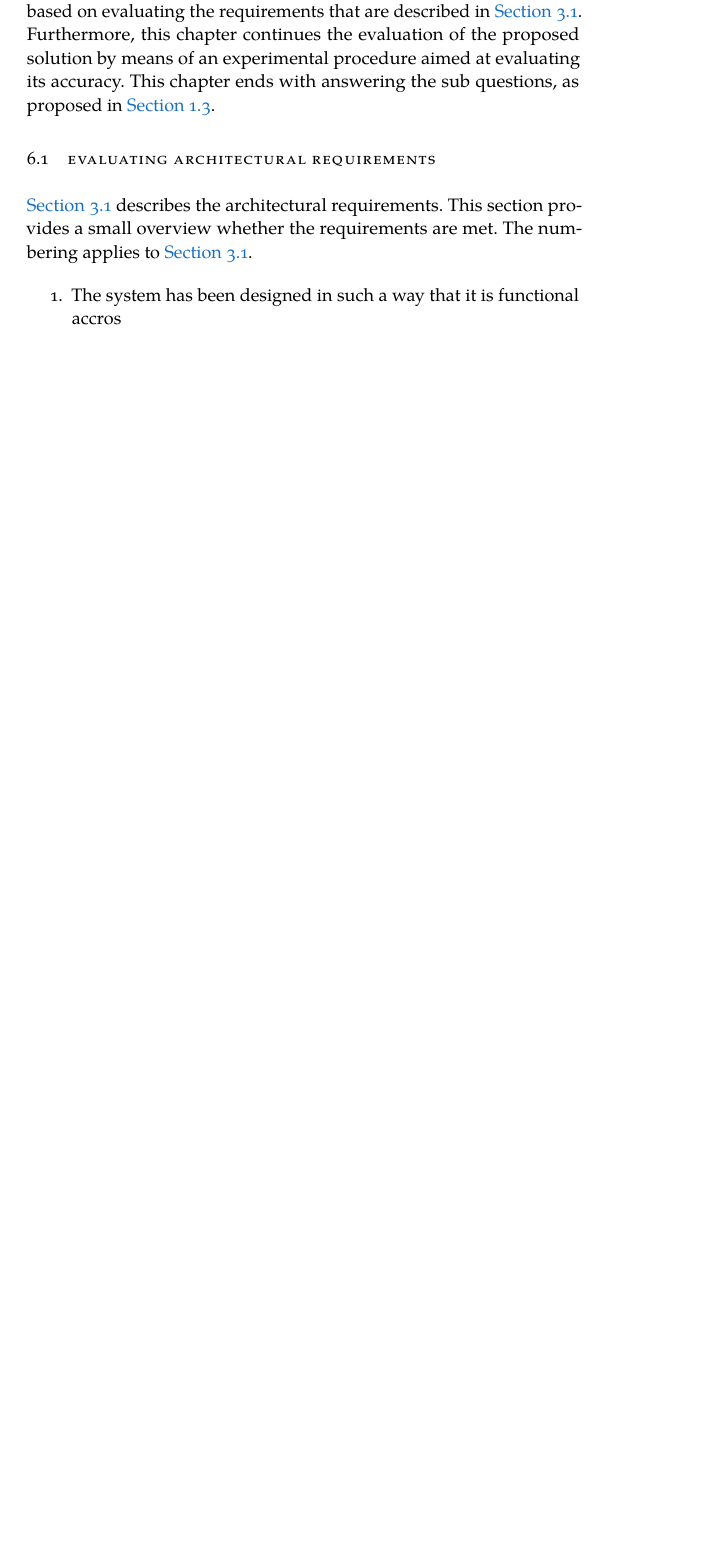
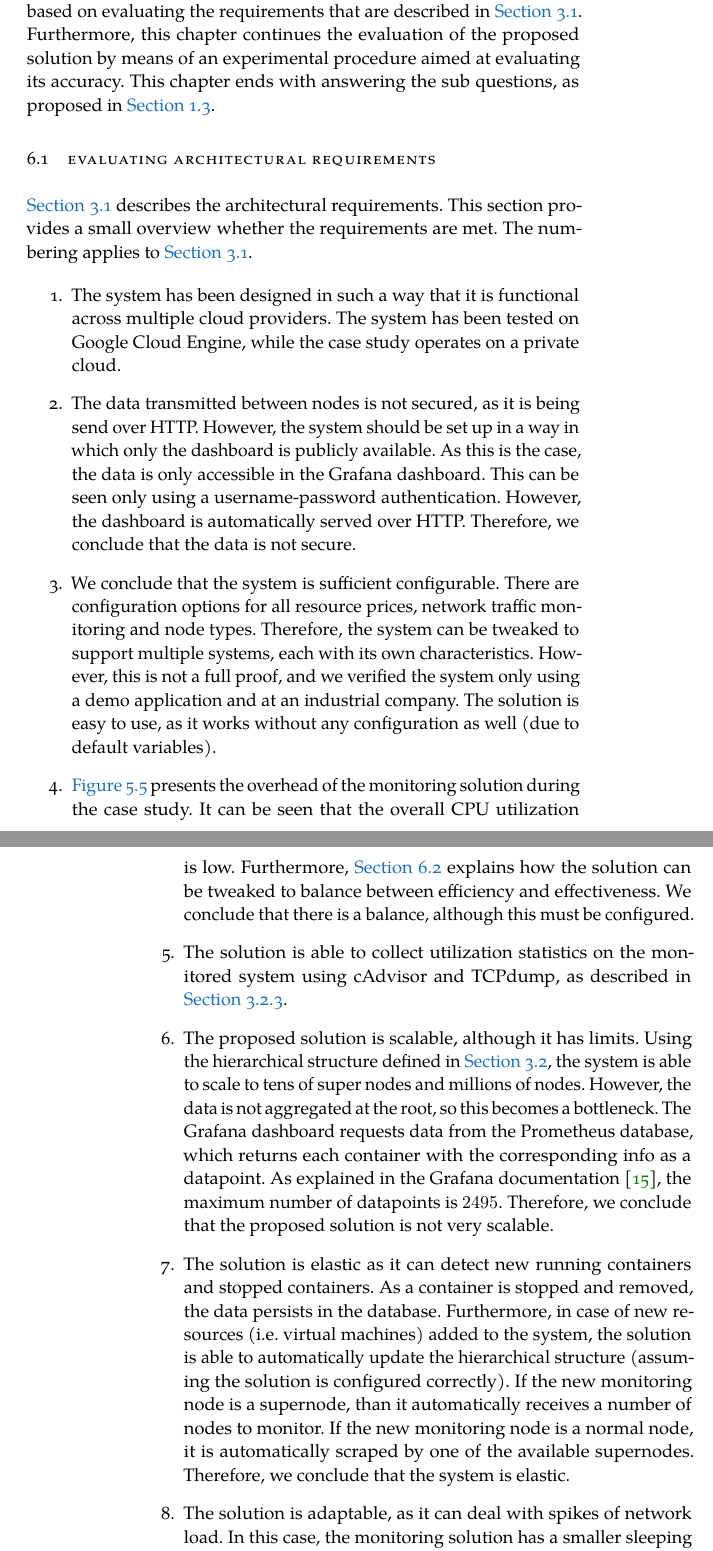
Before and after one commit to FlyingBird95/Master-s-Thesis, a LaTeX thesis (ClassicThesis.tex, which reads Chapters/Chapter06.tex): part of page 65 of 83 before the commit and two parts of pages 65 and 66 of 83 after it, the two joined at a grey line, cut so that both start at the same text, the shorter picture padded with empty space. Compiled offline with LuaLaTeX; a missing font is replaced by an installed copy or a similar font.

Commit message:
update Mon Jul 22 13:00:00 CEST 2019

```diff
--- a/Chapters/Chapter06.tex
+++ b/Chapters/Chapter06.tex
@@ -7,7 +7,16 @@ This chapter analyses the system proposed in \autoref{ch:design}. This analysis
 \autoref{sec:architectural_req} describes the architectural requirements. This section provides a small overview whether the requirements are met. The numbering applies to \autoref{sec:architectural_req}.
 
 \begin{enumerate}
-    \item The system has been designed in such a way that it is functional accros
+    \item The system has been designed in such a way that it is functional across multiple cloud providers. The system has been tested on Google Cloud Engine, while the case study operates on a private cloud.
+    \item The data transmitted between nodes is not secured, as it is being send over HTTP. However, the system should be set up in a way in which only the dashboard is publicly available. As this is the case, the data is only accessible in the Grafana dashboard. This can be seen only using a username-password authentication. However, the dashboard is automatically served over HTTP. Therefore, we conclude that the data is not secure.
+    \item We conclude that the system is sufficient configurable. There are configuration options for all resource prices, network traffic monitoring and node types. Therefore, the system can be tweaked to support multiple systems, each with its own characteristics. However, this is not a full proof, and we verified the system only using a demo application and at an industrial company. The solution is easy to use, as it works without any configuration as well (due to default variables).
+    \item \autoref{fig:deployment} presents the overhead of the monitoring solution during the case study. It can be seen that the overall CPU utilization is low. Furthermore, \autoref{sec:eval_k} explains how the solution can be tweaked to balance between efficiency and effectiveness. We conclude that there is a balance, although this must be configured.
+    \item The solution is able to collect utilization statistics on the monitored system using cAdvisor and TCPdump, as described in \autoref{sec:node}.
+    \item The proposed solution is scalable, although it has limits. Using the hierarchical structure defined in \autoref{sec:architecture}, the system is able to scale to tens of super nodes and millions of nodes.
+    However, the data is not aggregated at the root, so this becomes a bottleneck. The Grafana dashboard requests data from the Prometheus database, which returns each container with the corresponding info as a datapoint. As explained in the Grafana documentation \cite{grafana}, the maximum number of datapoints is $2495$. Therefore, we conclude that the proposed solution is not very scalable.
+    \item The solution is elastic as it can detect new running containers and stopped containers. As a container is stopped and removed, the data persists in the database. Furthermore, in case of new resources (i.e. virtual machines) added to the system, the solution is able to automatically update the hierarchical structure (assuming the solution is configured correctly). If the new monitoring node is a supernode, than it automatically receives a number of nodes to monitor. If the new monitoring node is a normal node, it is automatically scraped by one of the available supernodes. Therefore, we conclude that the system is elastic.
+    \item The solution is adaptable, as it can deal with spikes of network load. In this case, the monitoring solution has a smaller sleeping period, which leads to a decrease in the network sleeping time. However, this sleeping time is always a constant multiple of the network monitoring time. Therefore, it is not fully adaptable, as the CPU utilization of the monitored tool increases as the network traffic increases.
+    \item
 \end{enumerate}
 
 
```
Also changed, not shown: Chapters/Chapter03.tex (+2 -2 lines), references.bib (+8 -0 lines).
